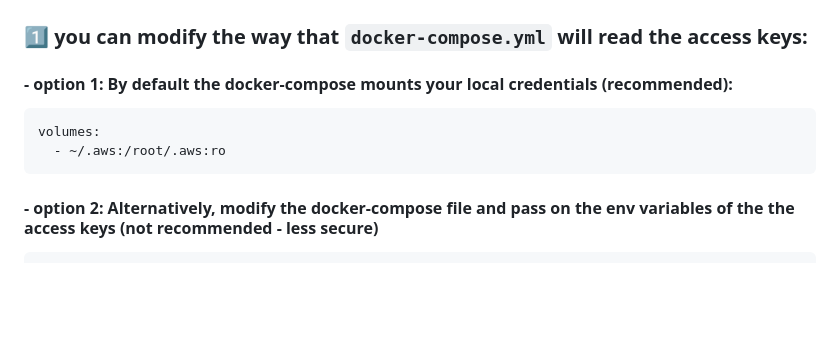
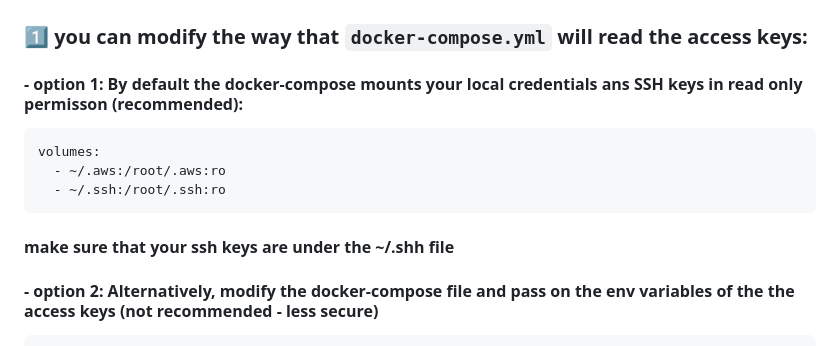
Before and after one commit to itai53/AWS-self-service-UI-project, a Markdown page: README.md, the part around the change. GitHub-like rendering; blank space fills up the shorter version.

````diff
--- a/README.md
+++ b/README.md
@@ -98,11 +98,13 @@ http://127.0.0.1:8000
 ---
 ## **NOTE ❗️**
 ### **1️⃣ you can modify the way that `docker-compose.yml` will read the access keys:**
-#### **- option 1: By default the docker-compose mounts your local credentials (recommended)**:
+#### **- option 1: By default the docker-compose mounts your local credentials ans SSH keys in read only permisson (recommended)**:
 ```yaml
 volumes:
   - ~/.aws:/root/.aws:ro
+  - ~/.ssh:/root/.ssh:ro
 ```
+#### **make sure that your ssh keys are under the ~/.shh file**
 #### **- option 2: Alternatively, modify the docker-compose file and pass on the env variables of the the access keys (not recommended - less secure)**
 ```yaml
 environment:
````
